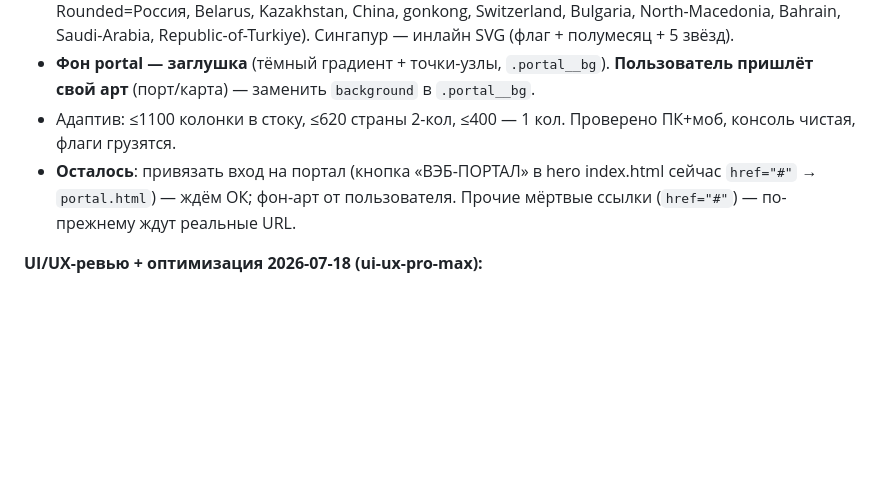
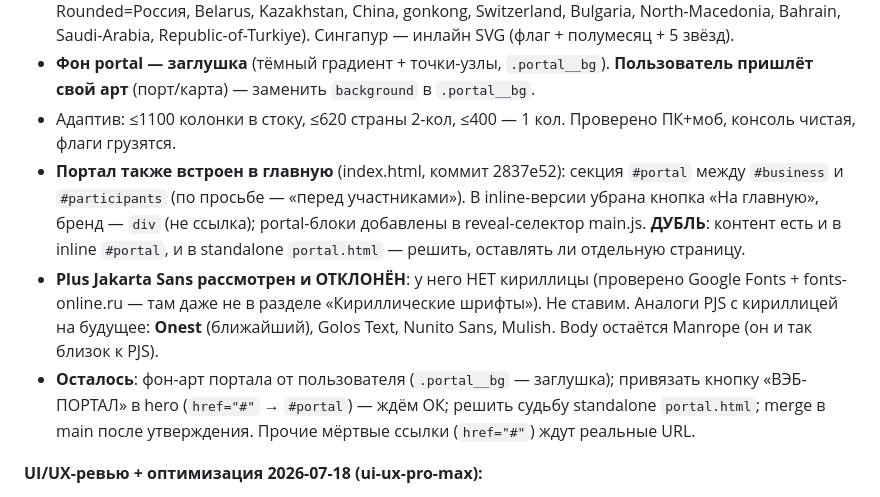
Before and after one commit to Rustam321/SIMURG999, a Markdown page: CONTEXT.md, the part around the change. GitHub-like rendering; blank space fills up the shorter version.

Commit message:
docs: CONTEXT — inline-портал на главной, Plus Jakarta Sans отклонён (нет кириллицы)
Co-Authored-By: Claude Opus 4.8 <noreply@anthropic.com>

```diff
--- a/CONTEXT.md
+++ b/CONTEXT.md
@@ -32,7 +32,9 @@
 - **Флаги** взяты из старого прототипа `/Documents/simurg` → скопированы в `img/flags/` (11 jpg/png: Rounded=Россия, Belarus, Kazakhstan, China, gonkong, Switzerland, Bulgaria, North-Macedonia, Bahrain, Saudi-Arabia, Republic-of-Turkiye). Сингапур — инлайн SVG (флаг + полумесяц + 5 звёзд).
 - **Фон portal — заглушка** (тёмный градиент + точки-узлы, `.portal__bg`). **Пользователь пришлёт свой арт** (порт/карта) — заменить `background` в `.portal__bg`.
 - Адаптив: ≤1100 колонки в стоку, ≤620 страны 2-кол, ≤400 — 1 кол. Проверено ПК+моб, консоль чистая, флаги грузятся.
-- **Осталось**: привязать вход на портал (кнопка «ВЭБ-ПОРТАЛ» в hero index.html сейчас `href="#"` → `portal.html`) — ждём ОК; фон-арт от пользователя. Прочие мёртвые ссылки (`href="#"`) — по-прежнему ждут реальные URL.
+- **Портал также встроен в главную** (index.html, коммит 2837e52): секция `#portal` между `#business` и `#participants` (по просьбе — «перед участниками»). В inline-версии убрана кнопка «На главную», бренд — `div` (не ссылка); portal-блоки добавлены в reveal-селектор main.js. **ДУБЛЬ**: контент есть и в inline `#portal`, и в standalone `portal.html` — решить, оставлять ли отдельную страницу.
+- **Plus Jakarta Sans рассмотрен и ОТКЛОНЁН**: у него НЕТ кириллицы (проверено Google Fonts + fonts-online.ru — там даже не в разделе «Кириллические шрифты»). Не ставим. Аналоги PJS с кириллицей на будущее: **Onest** (ближайший), Golos Text, Nunito Sans, Mulish. Body остаётся Manrope (он и так близок к PJS).
+- **Осталось**: фон-арт портала от пользователя (`.portal__bg` — заглушка); привязать кнопку «ВЭБ-ПОРТАЛ» в hero (`href="#"` → `#portal`) — ждём ОК; решить судьбу standalone `portal.html`; merge в main после утверждения. Прочие мёртвые ссылки (`href="#"`) ждут реальные URL.
 
 **UI/UX-ревью + оптимизация 2026-07-18 (ui-ux-pro-max):**
 - Проведено ревью по чеклисту ui-ux-pro-max. Правки по приоритету, каждая — отдельный коммит (точки отката), запушены в origin.
```
